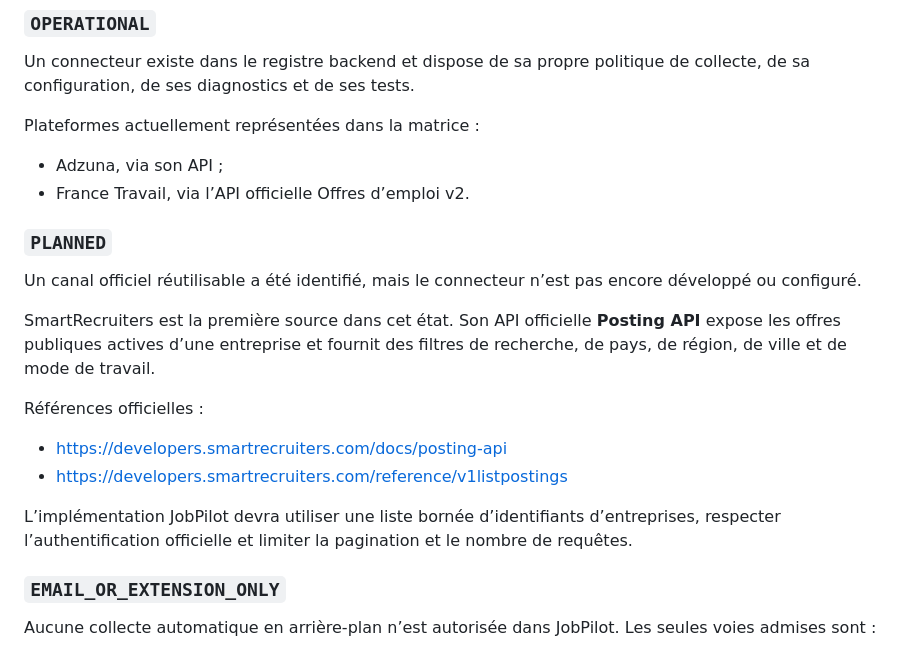
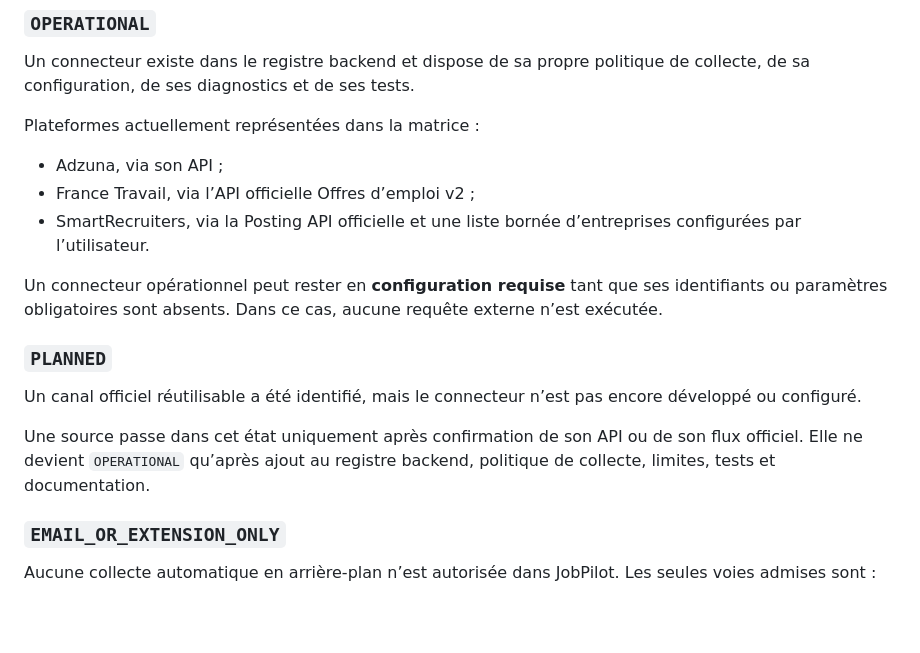
Before and after one commit to eissasoubhi/jobpilot-local, a Markdown page: docs/connectors/acquisition-matrix.md, the part around the change. Rendered like a GitHub page; blank space fills up the shorter version.

Commit message:
Record SmartRecruiters as operational

```diff
--- a/docs/connectors/acquisition-matrix.md
+++ b/docs/connectors/acquisition-matrix.md
@@ -19,20 +19,16 @@ Un connecteur existe dans le registre backend et dispose de sa propre politique
 Plateformes actuellement représentées dans la matrice :
 
 - Adzuna, via son API ;
-- France Travail, via l’API officielle Offres d’emploi v2.
+- France Travail, via l’API officielle Offres d’emploi v2 ;
+- SmartRecruiters, via la Posting API officielle et une liste bornée d’entreprises configurées par l’utilisateur.
+
+Un connecteur opérationnel peut rester en **configuration requise** tant que ses identifiants ou paramètres obligatoires sont absents. Dans ce cas, aucune requête externe n’est exécutée.
 
 ### `PLANNED`
 
 Un canal officiel réutilisable a été identifié, mais le connecteur n’est pas encore développé ou configuré.
 
-SmartRecruiters est la première source dans cet état. Son API officielle **Posting API** expose les offres publiques actives d’une entreprise et fournit des filtres de recherche, de pays, de région, de ville et de mode de travail.
-
-Références officielles :
-
-- <https://developers.smartrecruiters.com/docs/posting-api>
-- <https://developers.smartrecruiters.com/reference/v1listpostings>
-
-L’implémentation JobPilot devra utiliser une liste bornée d’identifiants d’entreprises, respecter l’authentification officielle et limiter la pagination et le nombre de requêtes.
+Une source passe dans cet état uniquement après confirmation de son API ou de son flux officiel. Elle ne devient `OPERATIONAL` qu’après ajout au registre backend, politique de collecte, limites, tests et documentation.
 
 ### `EMAIL_OR_EXTENSION_ONLY`
 
```
